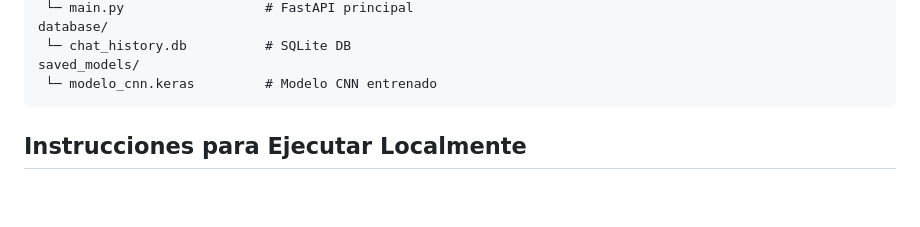
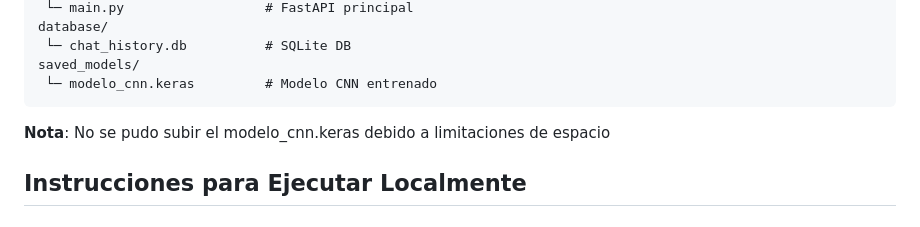
Before and after one commit to franmariG/emotion-face-agent, a Markdown page: README.md, the part around the change. Rendered like a GitHub page; blank space fills up the shorter version.

````diff
--- a/README.md
+++ b/README.md
@@ -42,7 +42,7 @@ database/
 saved_models/
  └─ modelo_cnn.keras         # Modelo CNN entrenado
 ```
-
+**Nota**: No se pudo subir el modelo_cnn.keras debido a limitaciones de espacio
 
 ## Instrucciones para Ejecutar Localmente
 
````
